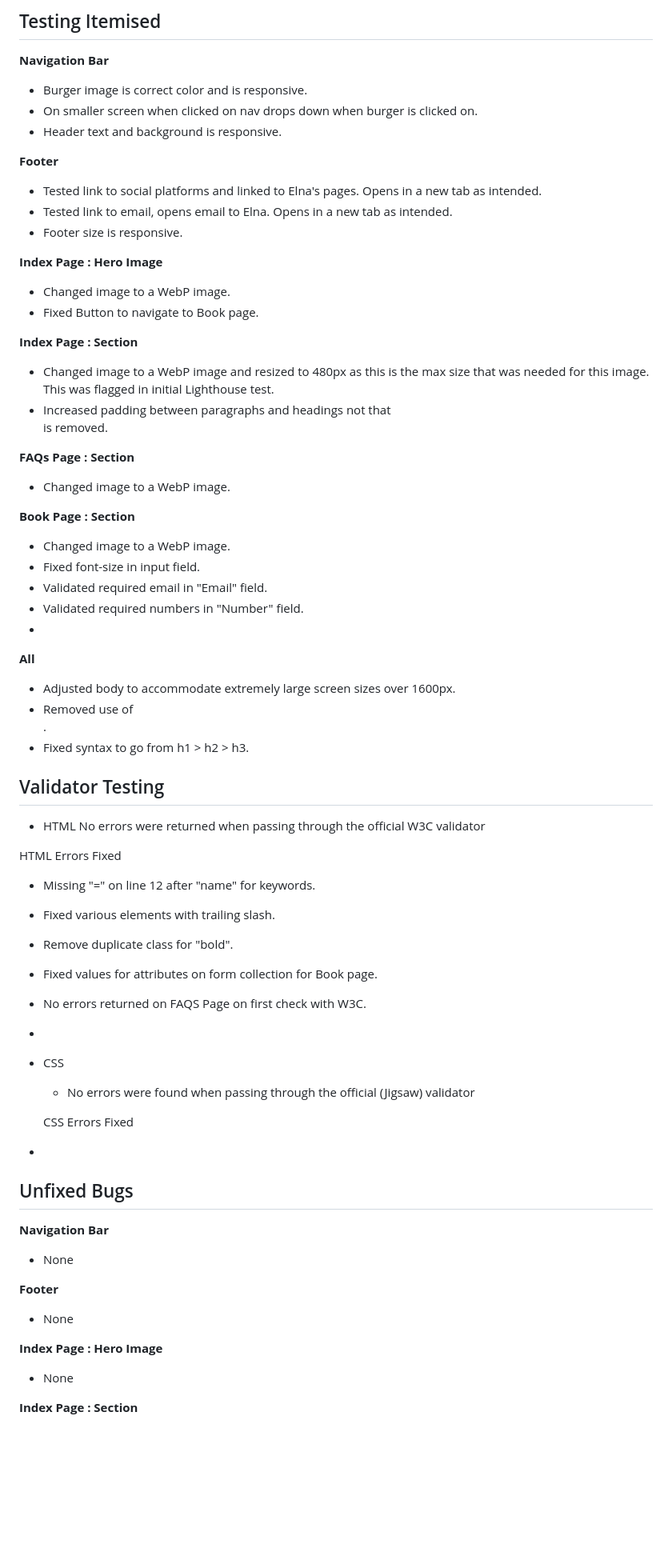
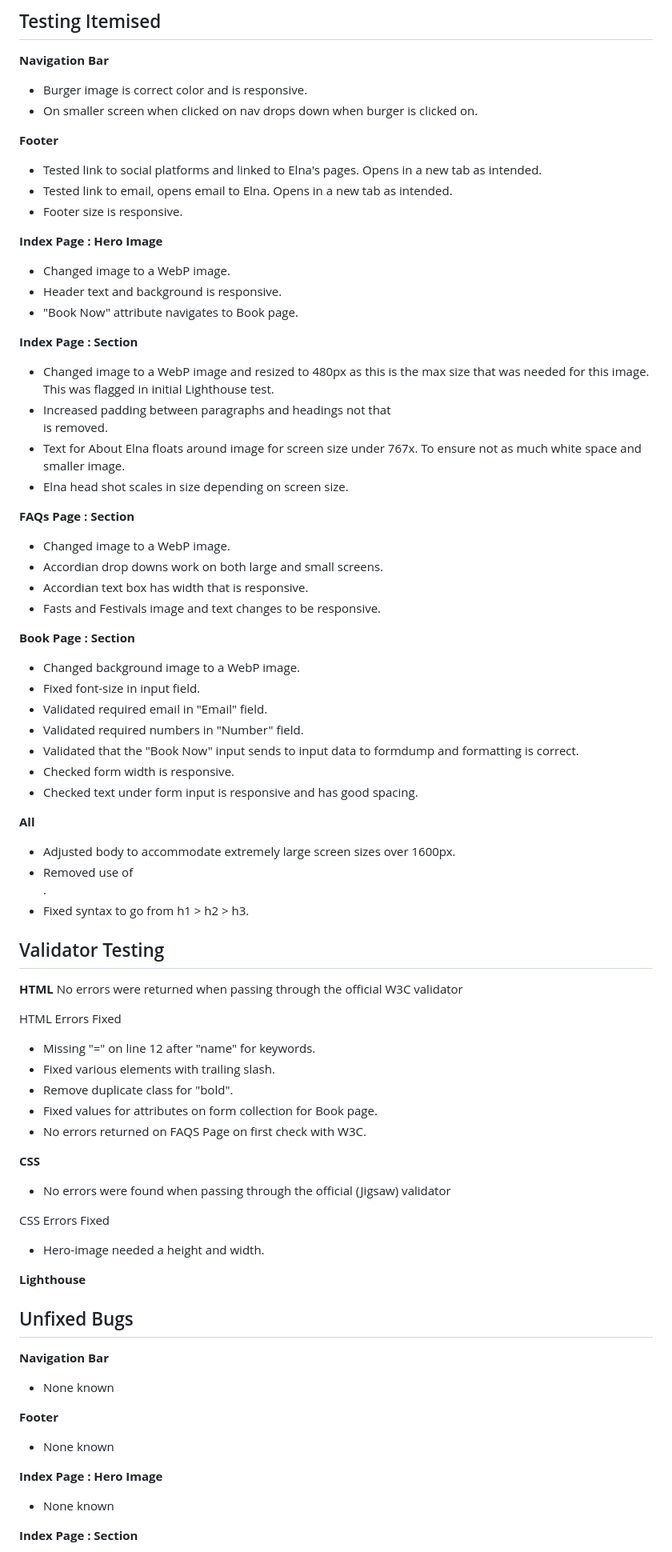
Before and after one commit to nicolleharding/Elna-Vedic-Astrology, a Markdown page: README.md, the part around one of its changes. Shown at 80% size. GitHub-like rendering; blank space fills up the shorter version.

Commit message:
updated ReadMe testing sedction.

```diff
--- a/README.md
+++ b/README.md
@@ -166,7 +166,6 @@ Need to make everything responsive. - done
 **Navigation Bar**
 - Burger image is correct color and is responsive.
 - On smaller screen when clicked on nav drops down when burger is clicked on.
-- Header text and background is responsive.
 
 **Footer**
 - Tested link to social platforms and linked to Elna's pages. Opens in a new tab as intended.
@@ -175,21 +174,29 @@ Need to make everything responsive. - done
 
 **Index Page : Hero Image**
 - Changed image to a WebP image.
-- Fixed Button to navigate to Book page.
+- Header text and background is responsive.
+- "Book Now" attribute navigates to Book page.
 
 **Index Page : Section**
 - Changed image to a WebP image and resized to 480px as this is the max size that was needed for this image. This was flagged in initial Lighthouse test.
 - Increased padding between paragraphs and headings not that <br> is removed.
+- Text for About Elna floats around image for screen size under 767x. To ensure not as much white space and smaller image.
+- Elna head shot scales in size depending on screen size.
 
 **FAQs Page : Section**
 - Changed image to a WebP image.
+- Accordian drop downs work on both large and small screens.
+- Accordian text box has width that is responsive.
+- Fasts and Festivals image and text changes to be responsive.
 
 **Book Page : Section**
-- Changed image to a WebP image.
+- Changed background image to a WebP image.
 - Fixed font-size in input field.
 - Validated required email in "Email" field.
 - Validated required numbers in "Number" field.
--
+- Validated that the "Book Now" input sends to input data to formdump and formatting is correct.
+- Checked form width is responsive.
+- Checked text under form input is responsive and has good spacing.
 
 **All**
   - Adjusted body to accommodate extremely large screen sizes over 1600px.
@@ -198,7 +205,7 @@ Need to make everything responsive. - done
 
 ## Validator Testing
 
-- HTML
+**HTML**
 No errors were returned when passing through the official W3C validator
 
 HTML Errors Fixed
@@ -207,23 +214,26 @@ HTML Errors Fixed
   - Remove duplicate class for "bold".
   - Fixed values for attributes on form collection for Book page.
   - No errors returned on FAQS Page on first check with W3C.
-  -
 
-- CSS
+**CSS**
   - No errors were found when passing through the official (Jigsaw) validator
 
   CSS Errors Fixed
--
+  - Hero-image needed a height and width.
+
+**Lighthouse**
+
+
 
 ## Unfixed Bugs
 
 **Navigation Bar**
-  - None
+  - None known
 
 **Footer**
-  - None
+  - None known
 
 **Index Page : Hero Image**
-  - None
+  - None known
 
 **Index Page : Section**
```
Also changed, not shown: other parts of README.md (+6 -4 lines).
